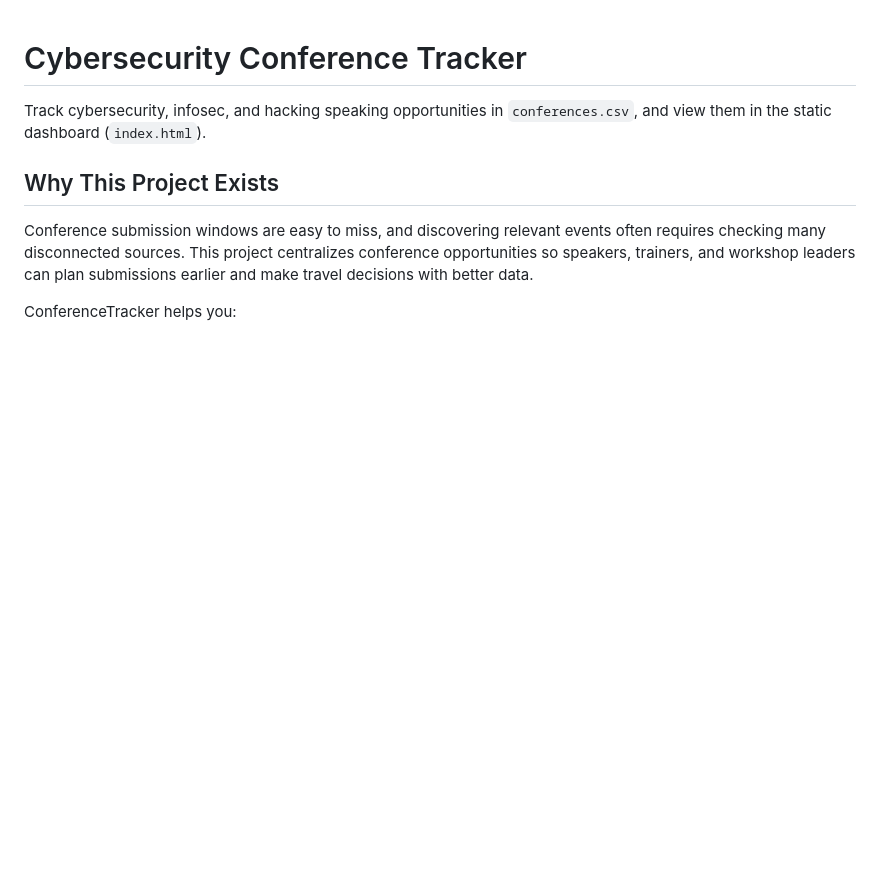
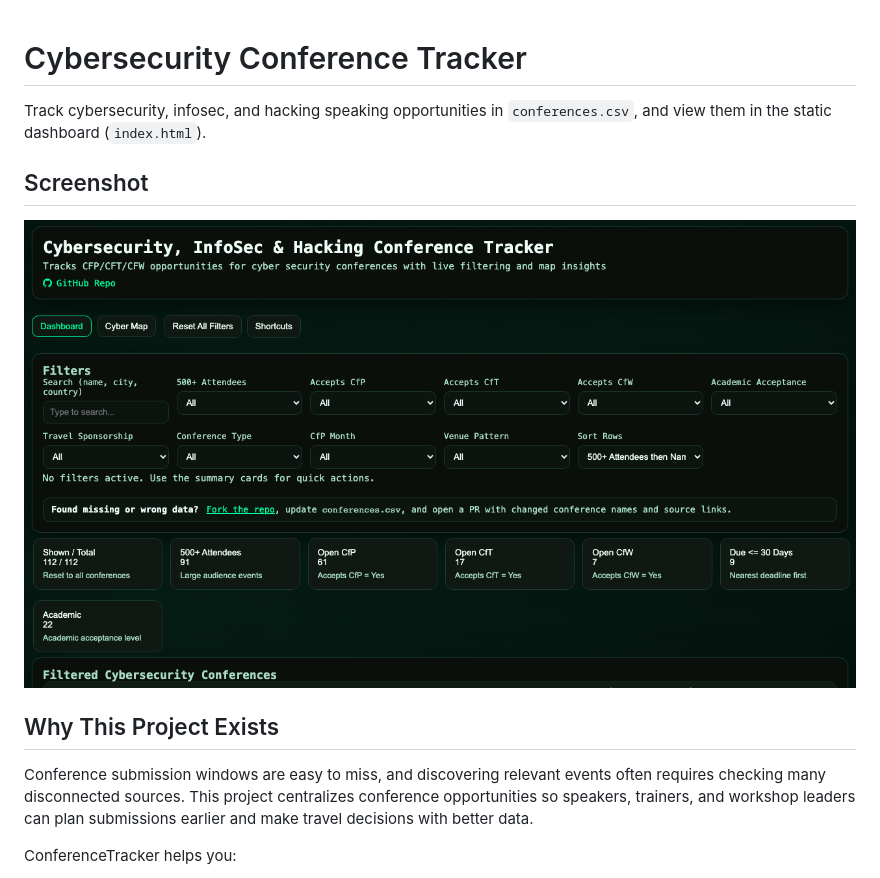
Before and after one commit to JavanXD/ConferenceTracker, a Markdown page: README.md, the part around the change. Drawn GitHub-style; pictures changed too: screenshots/app-screenshot.png (added); blank space fills up the shorter version.

Commit message:
add app screenshot to README
Include a current dashboard screenshot in README so visitors can preview the interface before running the project locally.

Made-with: Cursor

```diff
--- a/README.md
+++ b/README.md
@@ -1,6 +1,10 @@
 # Cybersecurity Conference Tracker
 
 Track cybersecurity, infosec, and hacking speaking opportunities in `conferences.csv`, and view them in the static dashboard (`index.html`).
+
+## Screenshot
+
+![Conference Tracker dashboard screenshot](screenshots/app-screenshot.png)
 
 ## Why This Project Exists
 
```
